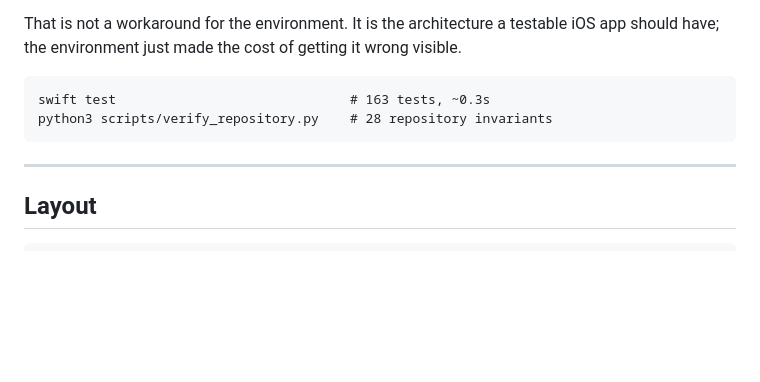
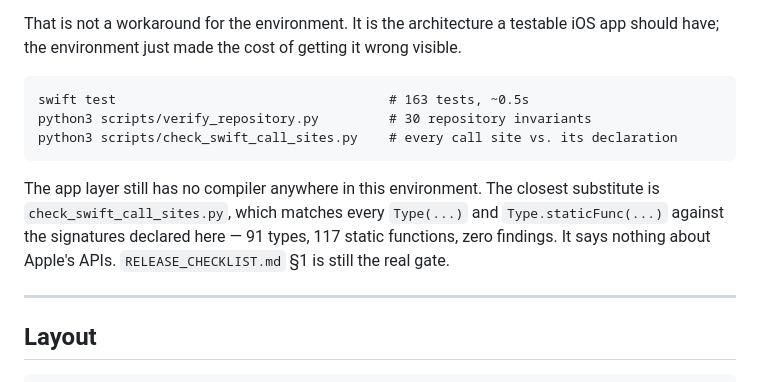
Before and after one commit to BKimble1/OffRent-Ledger, a Markdown page: README.md, the part around the change. Rendered like a GitHub page; blank space fills up the shorter version.

````diff
--- a/README.md
+++ b/README.md
@@ -42,9 +42,15 @@ That is not a workaround for the environment. It is the architecture a testable
 have; the environment just made the cost of getting it wrong visible.
 
 ```
-swift test                              # 163 tests, ~0.3s
-python3 scripts/verify_repository.py    # 28 repository invariants
+swift test                                   # 163 tests, ~0.5s
+python3 scripts/verify_repository.py         # 30 repository invariants
+python3 scripts/check_swift_call_sites.py    # every call site vs. its declaration
 ```
+
+The app layer still has no compiler anywhere in this environment. The closest substitute is
+`check_swift_call_sites.py`, which matches every `Type(...)` and `Type.staticFunc(...)` against
+the signatures declared here — 91 types, 117 static functions, zero findings. It says nothing
+about Apple's APIs. `RELEASE_CHECKLIST.md` §1 is still the real gate.
 
 ---
 
````
Also changed, not shown: TEST_MATRIX.md (+17 -1 lines).
